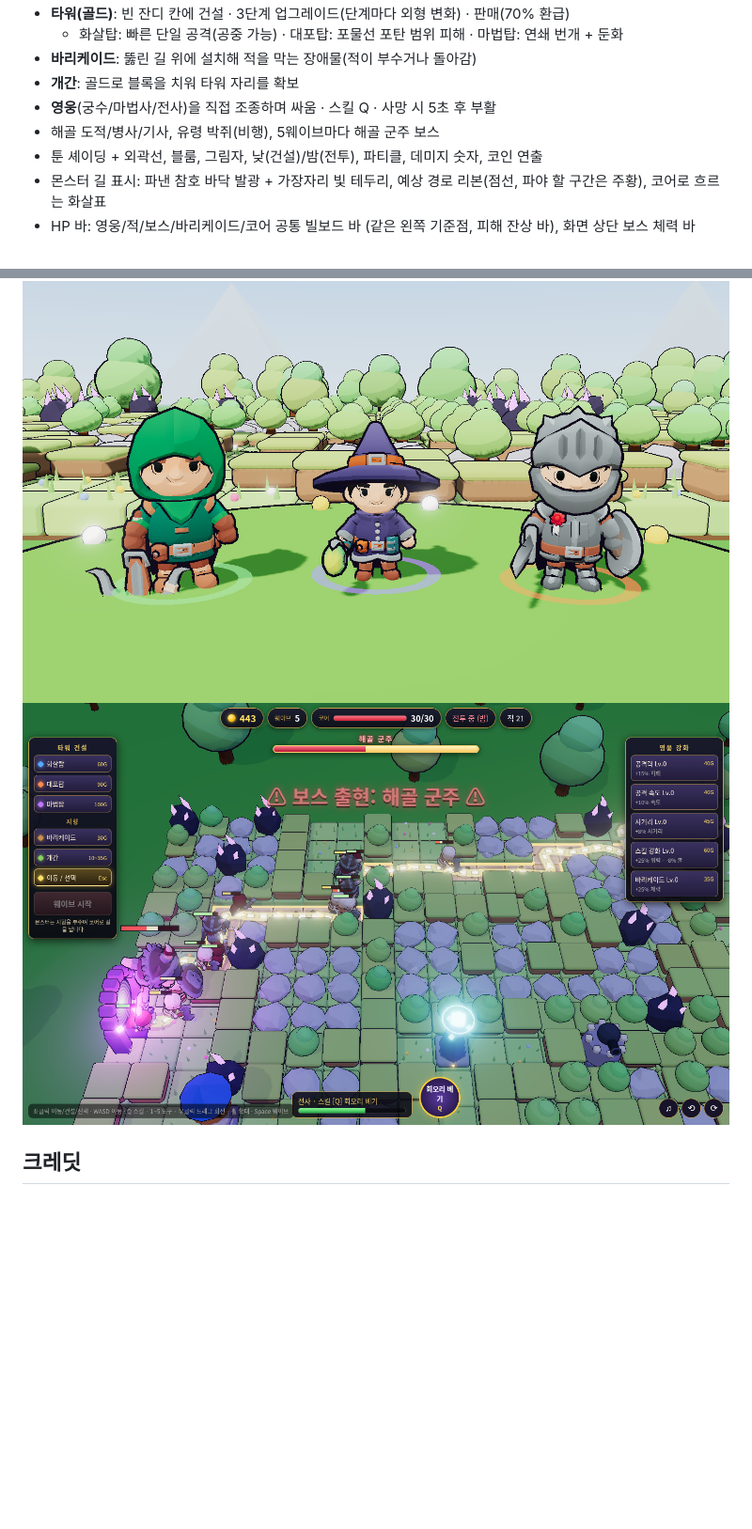
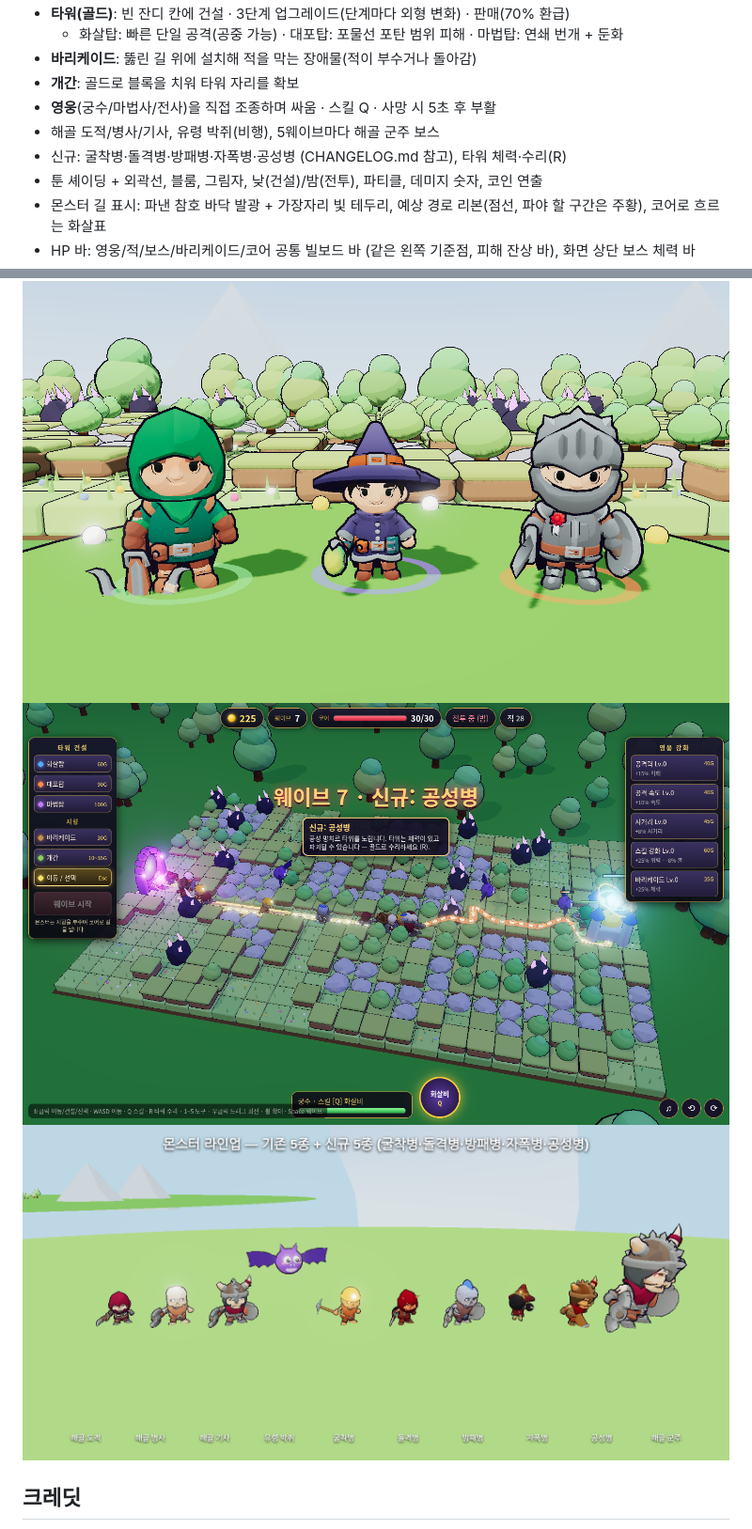
Before and after one commit to hyunjk11/hero-defense-3d, a Markdown page: README.md, 2 parts joined by grey strips. Shown at 94% size. GitHub-like rendering; pictures changed too: monsters.png (added), screenshot.png; blank space fills up the shorter version.

Commit message:
Stage 4: CHANGELOG, README, screenshots

```diff
--- a/README.md
+++ b/README.md
@@ -15,6 +15,7 @@ Three.js(로컬 번들, CDN 없음)로 만든 쿼터뷰 3D 웹 디펜스 게임.
 - **개간**: 골드로 블록을 치워 타워 자리를 확보
 - **영웅**(궁수/마법사/전사)을 직접 조종하며 싸움 · 스킬 Q · 사망 시 5초 후 부활
 - 해골 도적/병사/기사, 유령 박쥐(비행), 5웨이브마다 해골 군주 보스
+- 신규: 굴착병·돌격병·방패병·자폭병·공성병 (CHANGELOG.md 참고), 타워 체력·수리(R)
 - 툰 셰이딩 + 외곽선, 블룸, 그림자, 낮(건설)/밤(전투), 파티클, 데미지 숫자, 코인 연출
 - 몬스터 길 표시: 파낸 참호 바닥 발광 + 가장자리 빛 테두리, 예상 경로 리본(점선, 파야 할 구간은 주황), 코어로 흐르는 화살표
 - HP 바: 영웅/적/보스/바리케이드/코어 공통 빌보드 바 (같은 왼쪽 기준점, 피해 잔상 바), 화면 상단 보스 체력 바
@@ -25,6 +26,7 @@ Three.js(로컬 번들, CDN 없음)로 만든 쿼터뷰 3D 웹 디펜스 게임.
 
 ![heroes](heroes.png)
 ![gameplay](screenshot.png)
+![monsters](monsters.png)
 
 ## 크레딧
 - 캐릭터·무기 모델: **KayKit Adventurers & KayKit Skeletons Character Packs** by Kay Lousberg
```
Also changed, not shown: CHANGELOG.md (added, +25 -0 lines).
